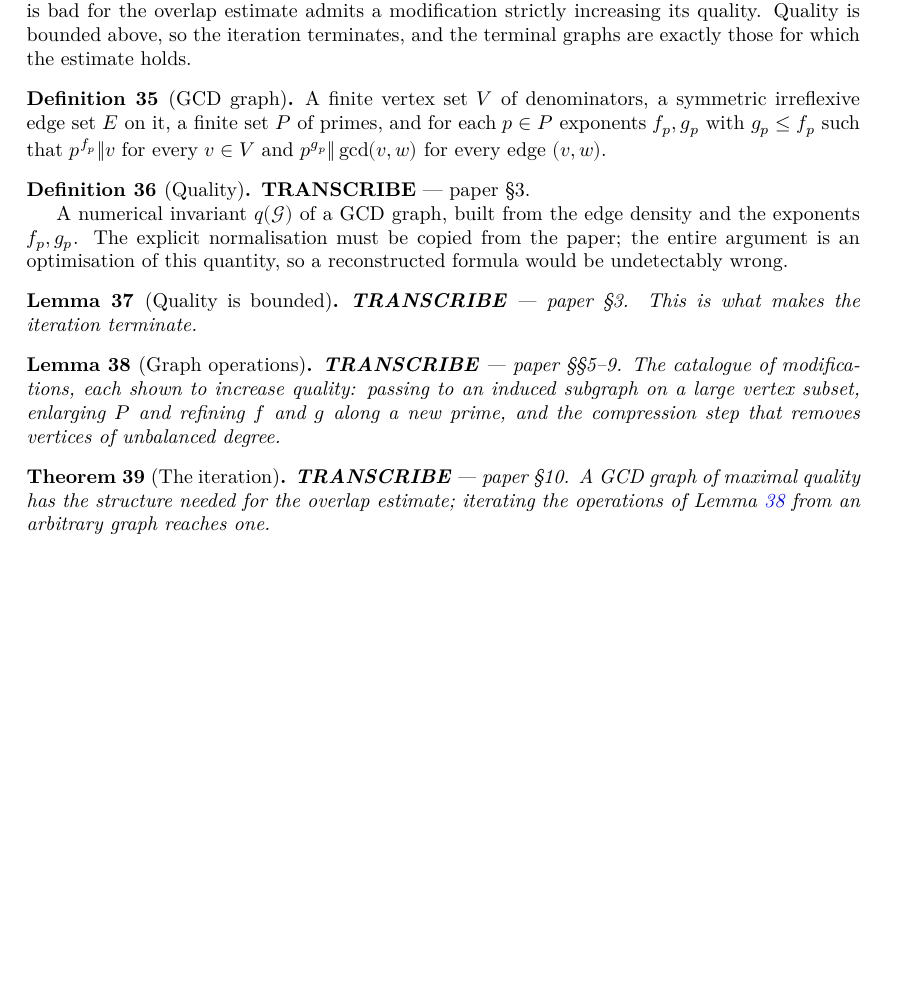
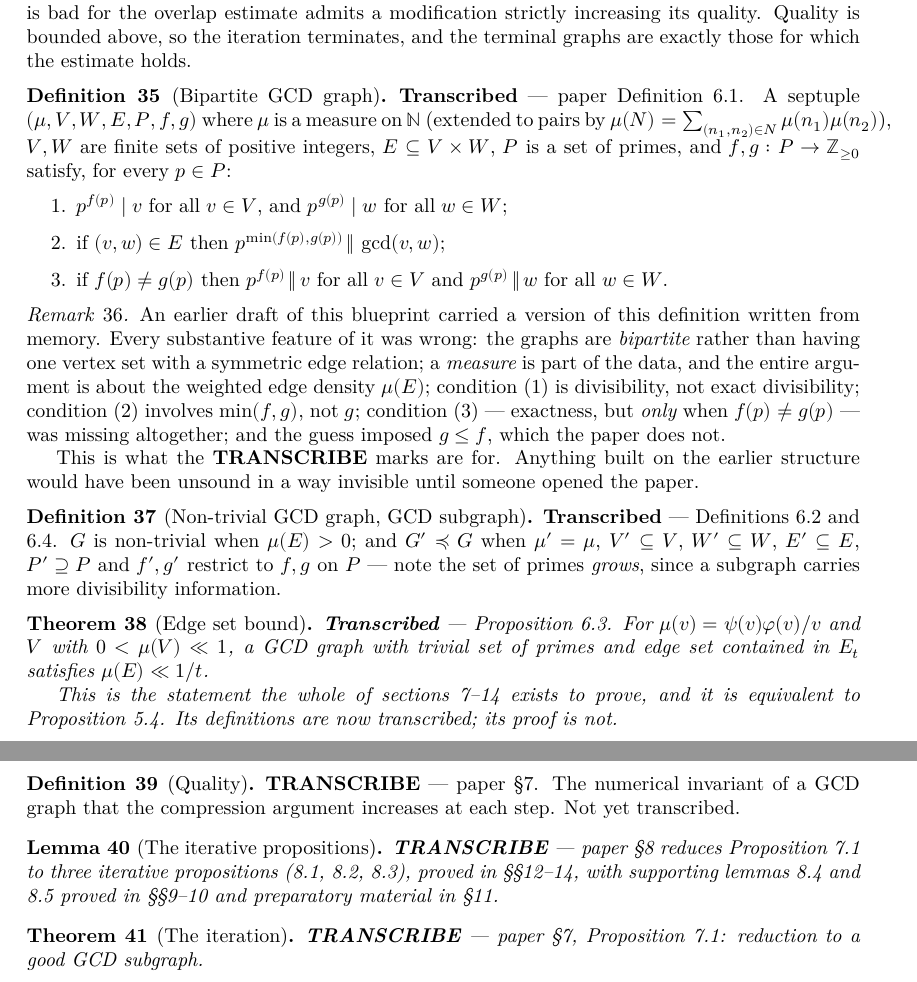
Before and after one commit to korbonits/duffin-schaeffer-blueprint, a LaTeX thesis (blueprint/src/print.tex, which reads blueprint/src/content.tex, blueprint/src/macros/common.tex): part of page 15 of 18 before the commit and two parts of pages 15 and 16 of 19 after it, the two joined at a grey line, cut so that both start at the same text, the shorter picture padded with empty space. Compiled offline with XeLaTeX.

Commit message:
Transcribe section 6: bipartite GCD graphs
The GCDGraph structure written from memory was wrong in six separate ways.
Replaced by a transcription of Definitions 6.1, 6.2 and 6.4.

  * the graphs are BIPARTITE -- two vertex sets V, W with E subset of V x W.
    The guess had one vertex set with a symmetric irreflexive edge relation,
    so its E_symm and E_irrefl fields corresponded to nothing;
  * a MEASURE mu is part of the data, and the whole argument is about the
    weighted edge density mu(E). The guess had no measure at all;
  * condition (i) is divisibility, p ^ f p | v, not exact divisibility. The
    guess demanded exactness everywhere;
  * condition (ii) is that p ^ min(f p, g p) exactly divides gcd(v,w), not
    p ^ g p;
  * condition (iii) -- exactness of p ^ f p || v and p ^ g p || w, but only
    when f p /= g p -- was absent from the guess entirely;
  * the guess imposed g p <= f p, which the paper does not.

Anything built on the earlier structure would have been unsound in a way
invisible until someone opened the paper. This is the clearest vindication of
the TRANSCRIBE discipline in the project so far: the marks were not caution
for its own sake, they were load-bearing.

Adds measurePairs, edgeMeasure, Nontrivial, IsSubgraph with reflexivity and
transitivity, and states Proposition 6.3 as edge_measure_le. Note the subgraph
relation has the set of primes GROWING, since a subgraph carries more
divisibility information -- also not what the guess implied.

Blueprint section references corrected throughout: sections 7-14, not 5-9.

Also defines the remark environment in macros/common.tex. Its absence made
xelatex block for terminal input rather than fail, which is worth knowing:
a hung blueprint build looks like a slow one.

lake build clean, no warnings; check_axioms.py covers 37 declarations;
blueprint pdf/web/checkdecls pass.

Co-Authored-By: Claude Opus 5 (1M context) <noreply@anthropic.com>
Claude-Session: https://claude.ai/code/session_01L5b6JqmzsUYHWc573wf6on

```diff
--- a/blueprint/src/content.tex
+++ b/blueprint/src/content.tex
@@ -730,52 +730,82 @@ estimate admits a modification strictly increasing its quality. Quality is bound
 above, so the iteration terminates, and the terminal graphs are exactly those for
 which the estimate holds.
 
-\begin{definition}[GCD graph]
+\begin{definition}[Bipartite GCD graph]
   \label{def:gcdgraph}
   \lean{DuffinSchaeffer.GCDGraph}
   \leanok
-  A finite vertex set $V$ of denominators, a symmetric irreflexive edge set $E$ on it,
-  a finite set $P$ of primes, and for each $p \in P$ exponents $f_p, g_p$ with
-  $g_p \leq f_p$ such that $p^{f_p} \| v$ for every $v \in V$ and
-  $p^{g_p} \| \gcd(v,w)$ for every edge $(v,w)$.
+  \textbf{Transcribed} --- paper Definition 6.1. A septuple $(\mu, V, W, E, P, f, g)$
+  where $\mu$ is a measure on $\N$ (extended to pairs by
+  $\mu(N) = \sum_{(n_1,n_2)\in N}\mu(n_1)\mu(n_2)$), $V, W$ are finite sets of positive
+  integers, $E \subseteq V \times W$, $P$ is a set of primes, and
+  $f, g : P \to \Z_{\geq 0}$ satisfy, for every $p \in P$:
+  \begin{enumerate}
+    \item $p^{f(p)} \mid v$ for all $v \in V$, and $p^{g(p)} \mid w$ for all $w \in W$;
+    \item if $(v,w) \in E$ then $p^{\min(f(p),g(p))} \,\|\, \gcd(v,w)$;
+    \item if $f(p) \neq g(p)$ then $p^{f(p)} \,\|\, v$ for all $v \in V$ and
+      $p^{g(p)} \,\|\, w$ for all $w \in W$.
+  \end{enumerate}
 \end{definition}
+
+\begin{remark}
+  An earlier draft of this blueprint carried a version of this definition written from
+  memory. Every substantive feature of it was wrong: the graphs are \emph{bipartite}
+  rather than having one vertex set with a symmetric edge relation; a \emph{measure} is
+  part of the data, and the entire argument is about the weighted edge density $\mu(E)$;
+  condition (1) is divisibility, not exact divisibility; condition (2) involves
+  $\min(f,g)$, not $g$; condition (3) --- exactness, but \emph{only} when
+  $f(p) \neq g(p)$ --- was missing altogether; and the guess imposed $g \leq f$, which the
+  paper does not.
+
+  This is what the \textbf{TRANSCRIBE} marks are for. Anything built on the earlier
+  structure would have been unsound in a way invisible until someone opened the paper.
+\end{remark}
+
+\begin{definition}[Non-trivial GCD graph, GCD subgraph]
+  \label{def:gcdsubgraph}
+  \lean{DuffinSchaeffer.GCDGraph.Nontrivial, DuffinSchaeffer.GCDGraph.IsSubgraph}
+  \leanok
+  \uses{def:gcdgraph}
+  \textbf{Transcribed} --- Definitions 6.2 and 6.4. $G$ is non-trivial when $\mu(E) > 0$;
+  and $G' \preccurlyeq G$ when $\mu' = \mu$, $V' \subseteq V$, $W' \subseteq W$,
+  $E' \subseteq E$, $P' \supseteq P$ and $f', g'$ restrict to $f, g$ on $P$ --- note the
+  set of primes \emph{grows}, since a subgraph carries more divisibility information.
+\end{definition}
+
+\begin{theorem}[Edge set bound]
+  \label{thm:edge-bound}
+  \notready
+  \uses{def:gcdgraph}
+  \textbf{Transcribed} --- Proposition 6.3. For $\mu(v) = \psi(v)\varphi(v)/v$ and
+  $V$ with $0 < \mu(V) \ll 1$, a GCD graph with trivial set of primes and edge set
+  contained in $E_t$ satisfies $\mu(E) \ll 1/t$.
+
+  This is the statement the whole of sections 7--14 exists to prove, and it is equivalent
+  to Proposition 5.4. Its definitions are now transcribed; its proof is not.
+\end{theorem}
 
 \begin{definition}[Quality]
   \label{def:quality}
   \notready
   \uses{def:gcdgraph}
-  \textbf{TRANSCRIBE} --- paper \S3.
-
-  A numerical invariant $\quality(\gcdgraph)$ of a GCD graph, built from the edge
-  density and the exponents $f_p, g_p$. The explicit normalisation must be copied from
-  the paper; the entire argument is an optimisation of this quantity, so a
-  reconstructed formula would be undetectably wrong.
+  \textbf{TRANSCRIBE} --- paper \S7. The numerical invariant of a GCD graph that the
+  compression argument increases at each step. Not yet transcribed.
 \end{definition}
 
-\begin{lemma}[Quality is bounded]
-  \label{lem:quality-bounded}
-  \notready
-  \uses{def:quality}
-  \textbf{TRANSCRIBE} --- paper \S3. This is what makes the iteration terminate.
-\end{lemma}
-
-\begin{lemma}[Graph operations]
+\begin{lemma}[The iterative propositions]
   \label{lem:gcd-operations}
   \notready
-  \uses{def:quality}
-  \textbf{TRANSCRIBE} --- paper \S\S5--9. The catalogue of modifications, each
-  shown to increase quality: passing to an induced subgraph on a large vertex subset,
-  enlarging $P$ and refining $f$ and $g$ along a new prime, and the compression step
-  that removes vertices of unbalanced degree.
+  \uses{def:quality, def:gcdsubgraph}
+  \textbf{TRANSCRIBE} --- paper \S8 reduces Proposition 7.1 to three iterative
+  propositions (8.1, 8.2, 8.3), proved in \S\S12--14, with supporting lemmas 8.4 and 8.5
+  proved in \S\S9--10 and preparatory material in \S11.
 \end{lemma}
 
 \begin{theorem}[The iteration]
   \label{thm:gcd-iteration}
   \notready
-  \uses{lem:quality-bounded, lem:gcd-operations, lem:divisor-bound, lem:mertens-two}
-  \textbf{TRANSCRIBE} --- paper \S10. A GCD graph of maximal quality has the structure
-  needed for the overlap estimate; iterating the operations of Lemma
-  \ref{lem:gcd-operations} from an arbitrary graph reaches one.
+  \uses{lem:gcd-operations, thm:edge-bound}
+  \textbf{TRANSCRIBE} --- paper \S7, Proposition 7.1: reduction to a good GCD subgraph.
 \end{theorem}
 
 \chapter{Assembly}
--- a/blueprint/src/macros/common.tex
+++ b/blueprint/src/macros/common.tex
@@ -8,6 +8,9 @@
 
 \theoremstyle{definition}
 \newtheorem{definition}[theorem]{Definition}
+
+\theoremstyle{remark}
+\newtheorem{remark}[theorem]{Remark}
 
 % Notation.
 \newcommand{\R}{\mathbb{R}}
```
Also changed, not shown: 1 other file.
